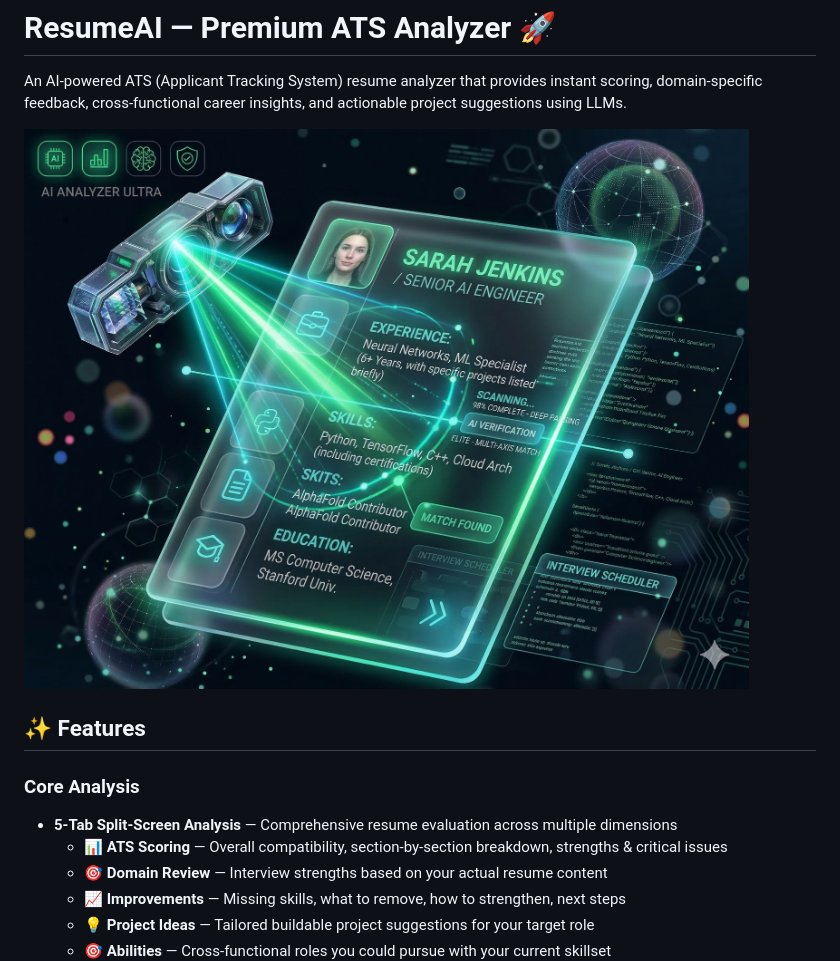
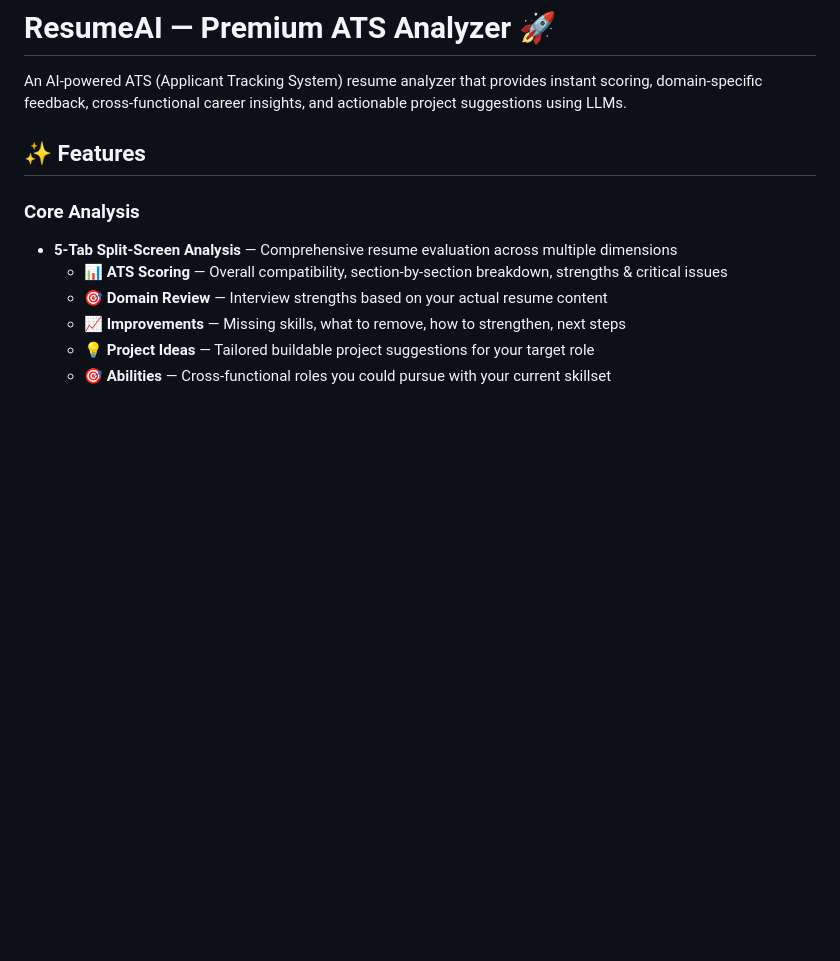
Before and after one commit to Rudra-Gupta15/ResumeAI-Premium-ATS-Analyzer, a Markdown page: README.md, the part around the change. Drawn GitHub-style; blank space fills up the shorter version.

```diff
--- a/README.md
+++ b/README.md
@@ -1,8 +1,6 @@
 # ResumeAI — Premium ATS Analyzer 🚀
 
 An AI-powered ATS (Applicant Tracking System) resume analyzer that provides instant scoring, domain-specific feedback, cross-functional career insights, and actionable project suggestions using LLMs.
-
-![ResumeAI Hero](hero.png)
 
 ## ✨ Features
 
```
